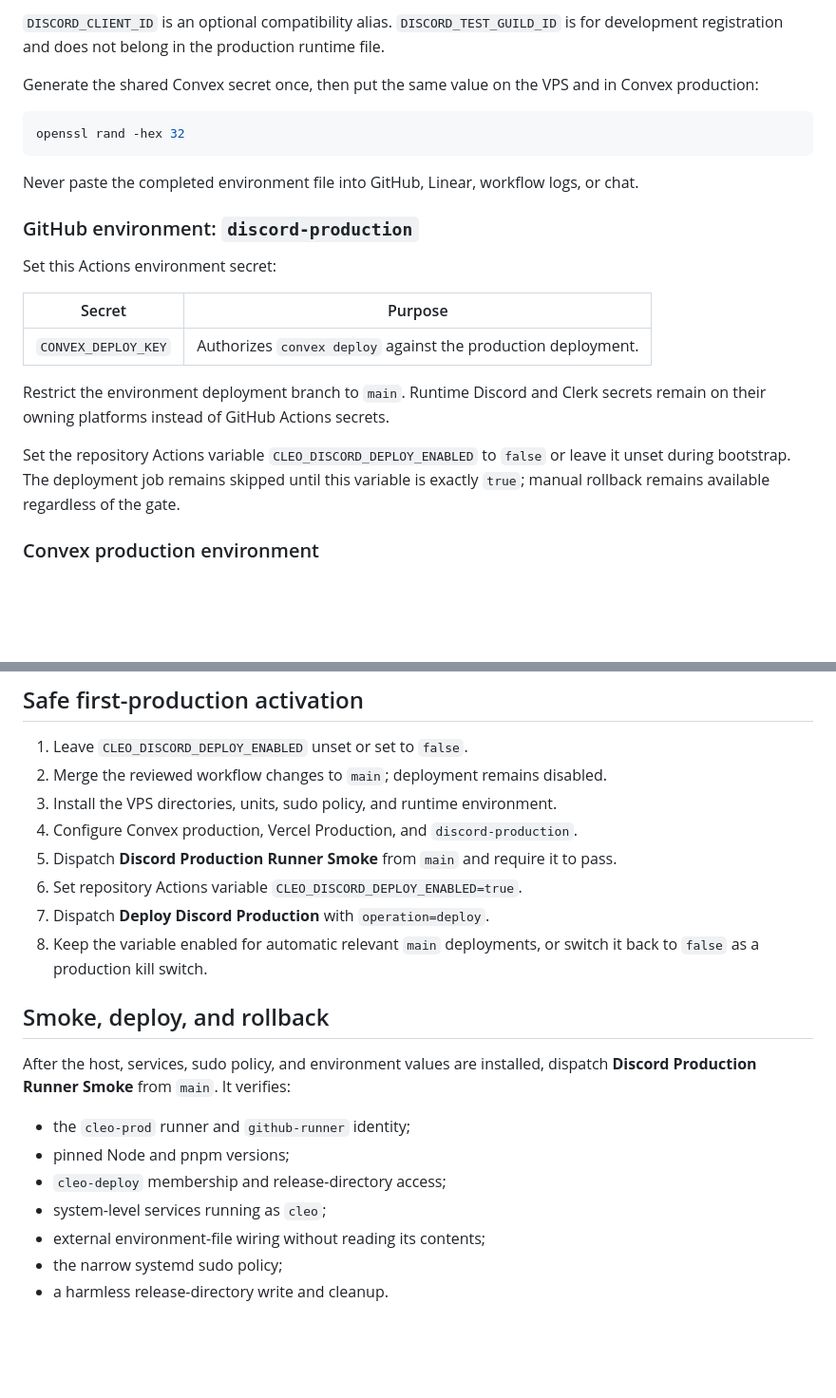
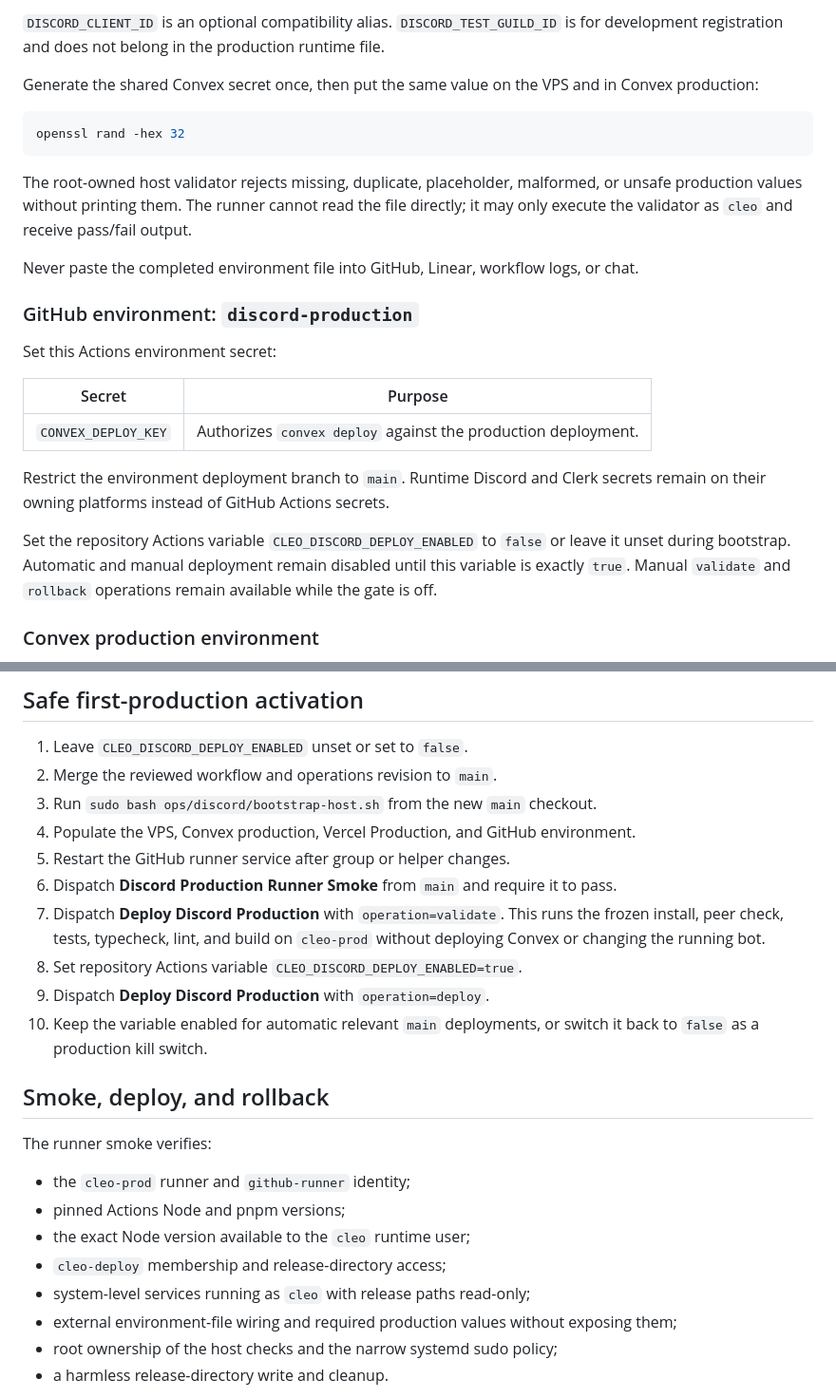
Before and after one commit to jcodog/Cleo, a Markdown page: docs/discord-production-deployment.md, 2 parts joined by grey strips. Shown at 95% size. Drawn GitHub-style; blank space fills up the shorter version.

````diff
--- a/docs/discord-production-deployment.md
+++ b/docs/discord-production-deployment.md
@@ -100,6 +96,10 @@ Convex production:
 openssl rand -hex 32
 ```
 
+The root-owned host validator rejects missing, duplicate, placeholder, malformed,
+or unsafe production values without printing them. The runner cannot read the file
+directly; it may only execute the validator as `cleo` and receive pass/fail output.
+
 Never paste the completed environment file into GitHub, Linear, workflow logs, or
 chat.
 
@@ -115,9 +115,9 @@ Restrict the environment deployment branch to `main`. Runtime Discord and Clerk
 secrets remain on their owning platforms instead of GitHub Actions secrets.
 
 Set the repository Actions variable `CLEO_DISCORD_DEPLOY_ENABLED` to `false` or
-leave it unset during bootstrap. The deployment job remains skipped until this
-variable is exactly `true`; manual rollback remains available regardless of the
-gate.
+leave it unset during bootstrap. Automatic and manual deployment remain disabled
+until this variable is exactly `true`. Manual `validate` and `rollback` operations
+remain available while the gate is off.
 
 ### Convex production environment
 
@@ -173,26 +173,30 @@ for explicit loopback development URLs.
 ## Safe first-production activation
 
 1. Leave `CLEO_DISCORD_DEPLOY_ENABLED` unset or set to `false`.
-2. Merge the reviewed workflow changes to `main`; deployment remains disabled.
-3. Install the VPS directories, units, sudo policy, and runtime environment.
-4. Configure Convex production, Vercel Production, and `discord-production`.
-5. Dispatch **Discord Production Runner Smoke** from `main` and require it to pass.
-6. Set repository Actions variable `CLEO_DISCORD_DEPLOY_ENABLED=true`.
-7. Dispatch **Deploy Discord Production** with `operation=deploy`.
-8. Keep the variable enabled for automatic relevant `main` deployments, or switch
-   it back to `false` as a production kill switch.
+2. Merge the reviewed workflow and operations revision to `main`.
+3. Run `sudo bash ops/discord/bootstrap-host.sh` from the new `main` checkout.
+4. Populate the VPS, Convex production, Vercel Production, and GitHub environment.
+5. Restart the GitHub runner service after group or helper changes.
+6. Dispatch **Discord Production Runner Smoke** from `main` and require it to pass.
+7. Dispatch **Deploy Discord Production** with `operation=validate`. This runs the
+   frozen install, peer check, tests, typecheck, lint, and build on `cleo-prod`
+   without deploying Convex or changing the running bot.
+8. Set repository Actions variable `CLEO_DISCORD_DEPLOY_ENABLED=true`.
+9. Dispatch **Deploy Discord Production** with `operation=deploy`.
+10. Keep the variable enabled for automatic relevant `main` deployments, or switch
+    it back to `false` as a production kill switch.
 
 ## Smoke, deploy, and rollback
 
-After the host, services, sudo policy, and environment values are installed,
-dispatch **Discord Production Runner Smoke** from `main`. It verifies:
+The runner smoke verifies:
 
 - the `cleo-prod` runner and `github-runner` identity;
-- pinned Node and pnpm versions;
+- pinned Actions Node and pnpm versions;
+- the exact Node version available to the `cleo` runtime user;
 - `cleo-deploy` membership and release-directory access;
-- system-level services running as `cleo`;
-- external environment-file wiring without reading its contents;
-- the narrow systemd sudo policy;
+- system-level services running as `cleo` with release paths read-only;
+- external environment-file wiring and required production values without exposing them;
+- root ownership of the host checks and the narrow systemd sudo policy;
 - a harmless release-directory write and cleanup.
 
 A relevant trusted `main` push then validates the exact commit, deploys Convex,
````
Also changed, not shown: other parts of docs/discord-production-deployment.md (+32 -36 lines).
